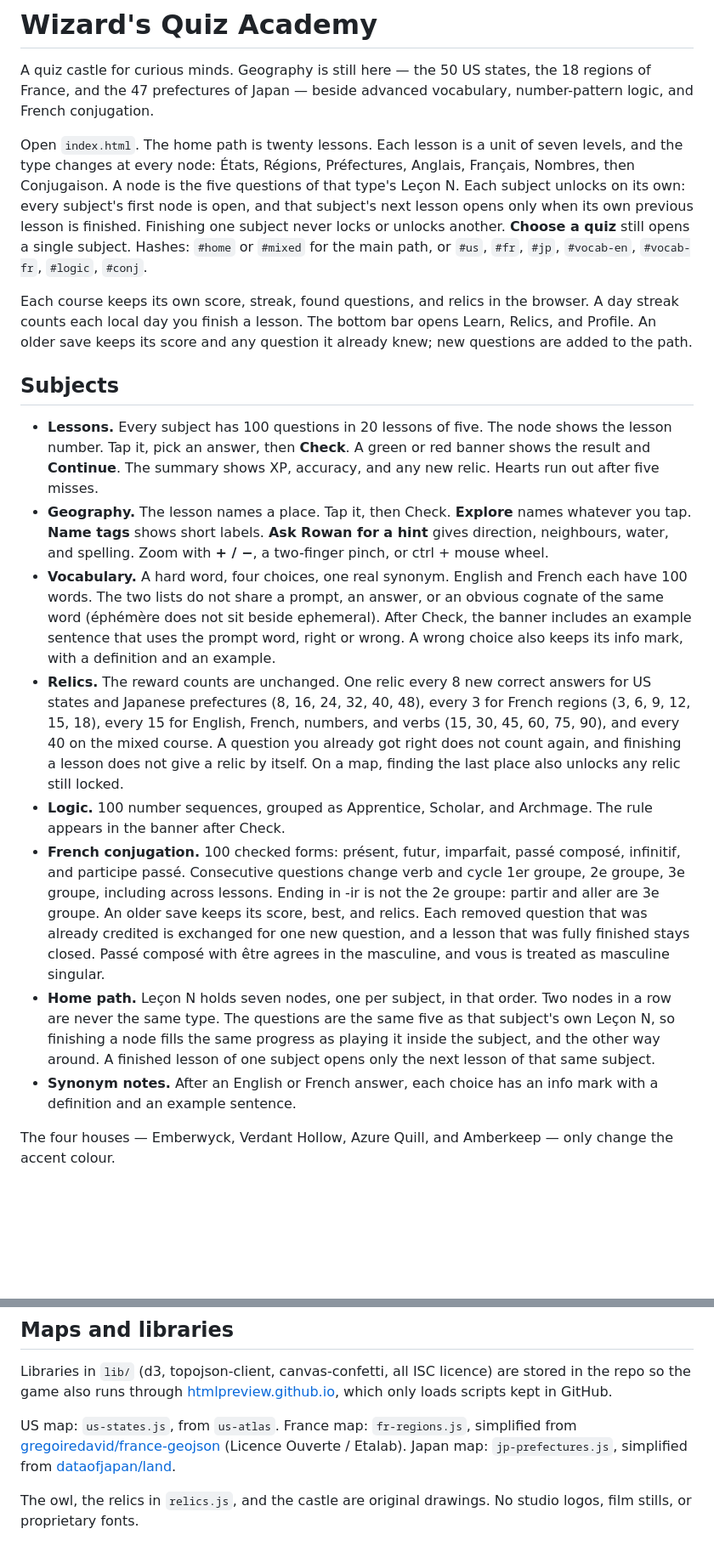
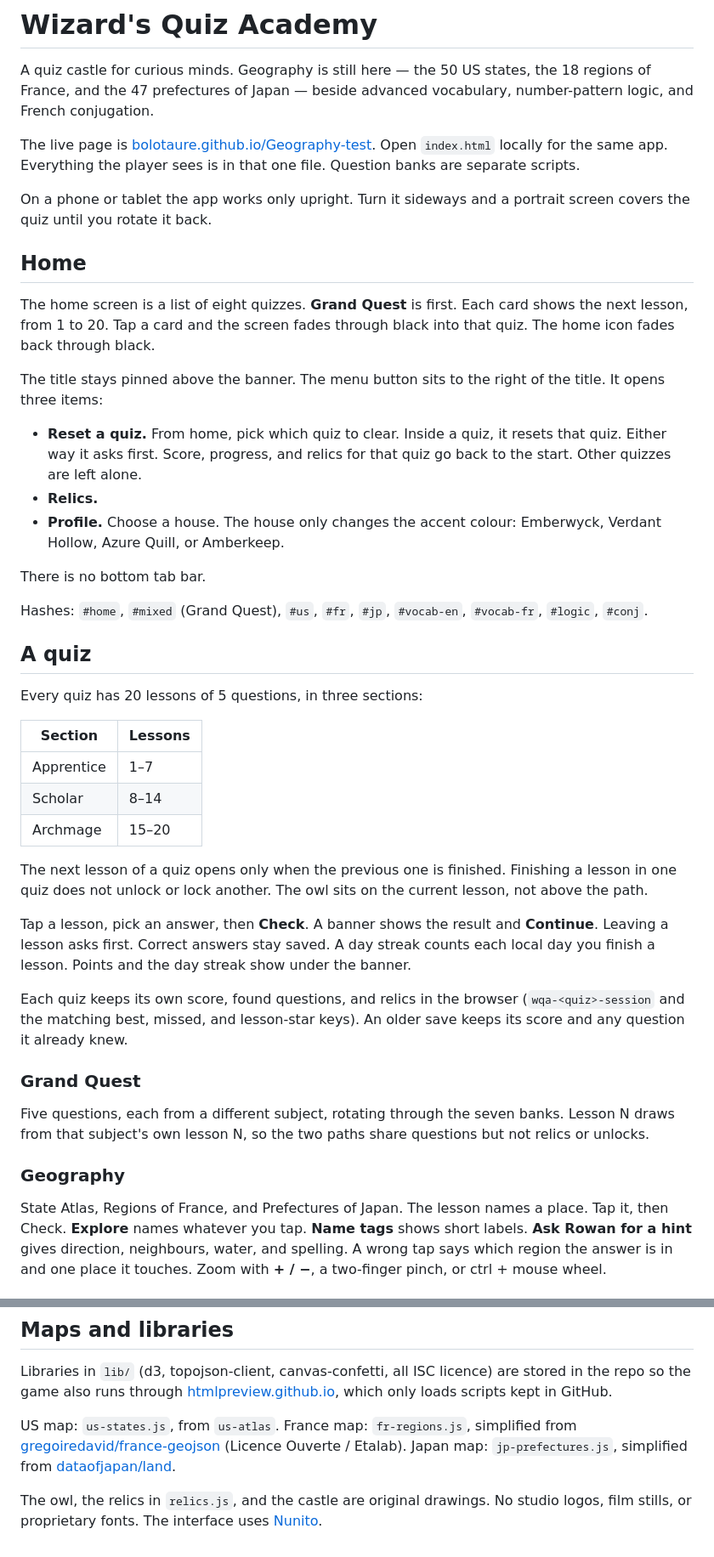
Before and after one commit to Bolotaure/Geography-test, a Markdown page: README.md, 2 parts joined by grey strips. Shown at 85% size. Rendered like a GitHub page; blank space fills up the shorter version.

Commit message:
Update the README to match the current academy.
Home is a quiz list, Grand Quest is its own quiz, and relics are per quiz.

```diff
--- a/README.md
+++ b/README.md
@@ -2,19 +2,45 @@
 
 A quiz castle for curious minds. Geography is still here — the 50 US states, the 18 regions of France, and the 47 prefectures of Japan — beside advanced vocabulary, number-pattern logic, and French conjugation.
 
-Open `index.html`. The home path is twenty lessons. Each lesson is a unit of seven levels, and the type changes at every node: États, Régions, Préfectures, Anglais, Français, Nombres, then Conjugaison. A node is the five questions of that type's Leçon N. Each subject unlocks on its own: every subject's first node is open, and that subject's next lesson opens only when its own previous lesson is finished. Finishing one subject never locks or unlocks another. **Choose a quiz** still opens a single subject. Hashes: `#home` or `#mixed` for the main path, or `#us`, `#fr`, `#jp`, `#vocab-en`, `#vocab-fr`, `#logic`, `#conj`.
+The live page is [bolotaure.github.io/Geography-test](https://bolotaure.github.io/Geography-test/). Open `index.html` locally for the same app. Everything the player sees is in that one file. Question banks are separate scripts.
 
-Each course keeps its own score, streak, found questions, and relics in the browser. A day streak counts each local day you finish a lesson. The bottom bar opens Learn, Relics, and Profile. An older save keeps its score and any question it already knew; new questions are added to the path.
+On a phone or tablet the app works only upright. Turn it sideways and a portrait screen covers the quiz until you rotate it back.
 
-## Subjects
+## Home
 
-- **Lessons.** Every subject has 100 questions in 20 lessons of five. The node shows the lesson number. Tap it, pick an answer, then **Check**. A green or red banner shows the result and **Continue**. The summary shows XP, accuracy, and any new relic. Hearts run out after five misses.
-- **Geography.** The lesson names a place. Tap it, then Check. **Explore** names whatever you tap. **Name tags** shows short labels. **Ask Rowan for a hint** gives direction, neighbours, water, and spelling. Zoom with **+ / −**, a two-finger pinch, or ctrl + mouse wheel.
-- **Vocabulary.** A hard word, four choices, one real synonym. English and French each have 100 words. The two lists do not share a prompt, an answer, or an obvious cognate of the same word (éphémère does not sit beside ephemeral). After Check, the banner includes an example sentence that uses the prompt word, right or wrong. A wrong choice also keeps its info mark, with a definition and an example.
-- **Relics.** The reward counts are unchanged. One relic every 8 new correct answers for US states and Japanese prefectures (8, 16, 24, 32, 40, 48), every 3 for French regions (3, 6, 9, 12, 15, 18), every 15 for English, French, numbers, and verbs (15, 30, 45, 60, 75, 90), and every 40 on the mixed course. A question you already got right does not count again, and finishing a lesson does not give a relic by itself. On a map, finding the last place also unlocks any relic still locked.
-- **Logic.** 100 number sequences, grouped as Apprentice, Scholar, and Archmage. The rule appears in the banner after Check.
-- **French conjugation.** 100 checked forms: présent, futur, imparfait, passé composé, infinitif, and participe passé. Consecutive questions change verb and cycle 1er groupe, 2e groupe, 3e groupe, including across lessons. Ending in -ir is not the 2e groupe: partir and aller are 3e groupe. An older save keeps its score, best, and relics. Each removed question that was already credited is exchanged for one new question, and a lesson that was fully finished stays closed. Passé composé with être agrees in the masculine, and vous is treated as masculine singular.
-- **Home path.** Leçon N holds seven nodes, one per subject, in that order. Two nodes in a row are never the same type. The questions are the same five as that subject's own Leçon N, so finishing a node fills the same progress as playing it inside the subject, and the other way around. A finished lesson of one subject opens only the next lesson of that same subject.
-- **Synonym notes.** After an English or French answer, each choice has an info mark with a definition and an example sentence.
+The home screen is a list of eight quizzes. **Grand Quest** is first. Each card shows the next lesson, from 1 to 20. Tap a card and the screen fades through black into that quiz. The home icon fades back through black.
 
-The four houses — Emberwyck, Verdant Hollow, Azure Quill, and Amberkeep — only change the accent colour.
+The title stays pinned above the banner. The menu button sits to the right of the title. It opens three items:
+
+- **Reset a quiz.** From home, pick which quiz to clear. Inside a quiz, it resets that quiz. Either way it asks first. Score, progress, and relics for that quiz go back to the start. Other quizzes are left alone.
+- **Relics.**
+- **Profile.** Choose a house. The house only changes the accent colour: Emberwyck, Verdant Hollow, Azure Quill, or Amberkeep.
+
+There is no bottom tab bar.
+
+Hashes: `#home`, `#mixed` (Grand Quest), `#us`, `#fr`, `#jp`, `#vocab-en`, `#vocab-fr`, `#logic`, `#conj`.
+
+## A quiz
+
+Every quiz has 20 lessons of 5 questions, in three sections:
+
+| Section | Lessons |
+|---|---|
+| Apprentice | 1–7 |
+| Scholar | 8–14 |
+| Archmage | 15–20 |
+
+The next lesson of a quiz opens only when the previous one is finished. Finishing a lesson in one quiz does not unlock or lock another. The owl sits on the current lesson, not above the path.
+
+Tap a lesson, pick an answer, then **Check**. A banner shows the result and **Continue**. Leaving a lesson asks first. Correct answers stay saved. A day streak counts each local day you finish a lesson. Points and the day streak show under the banner.
+
+Each quiz keeps its own score, found questions, and relics in the browser (`wqa-<quiz>-session` and the matching best, missed, and lesson-star keys). An older save keeps its score and any question it already knew.
+
+### Grand Quest
+
+Five questions, each from a different subject, rotating through the seven banks. Lesson N draws from that subject's own lesson N, so the two paths share questions but not relics or unlocks.
+
+### Geography
+
+State Atlas, Regions of France, and Prefectures of Japan. The lesson names a place. Tap it, then Check. **Explore** names whatever you tap. **Name tags** shows short labels. **Ask Rowan for a hint** gives direction, neighbours, water, and spelling. A wrong tap says which region the answer is in and one place it touches. Zoom with **+ / −**, a two-finger pinch, or ctrl + mouse wheel.
+
@@ -49,4 +95,4 @@ Libraries in `lib/` (d3, topojson-client, canvas-confetti, all ISC licence) are
 
 US map: `us-states.js`, from `us-atlas`. France map: `fr-regions.js`, simplified from [gregoiredavid/france-geojson](https://github.com/gregoiredavid/france-geojson) (Licence Ouverte / Etalab). Japan map: `jp-prefectures.js`, simplified from [dataofjapan/land](https://github.com/dataofjapan/land).
 
-The owl, the relics in `relics.js`, and the castle are original drawings. No studio logos, film stills, or proprietary fonts.
+The owl, the relics in `relics.js`, and the castle are original drawings. No studio logos, film stills, or proprietary fonts. The interface uses [Nunito](https://fonts.google.com/specimen/Nunito).
```
Also changed, not shown: other parts of README.md (+20 -0 lines).
